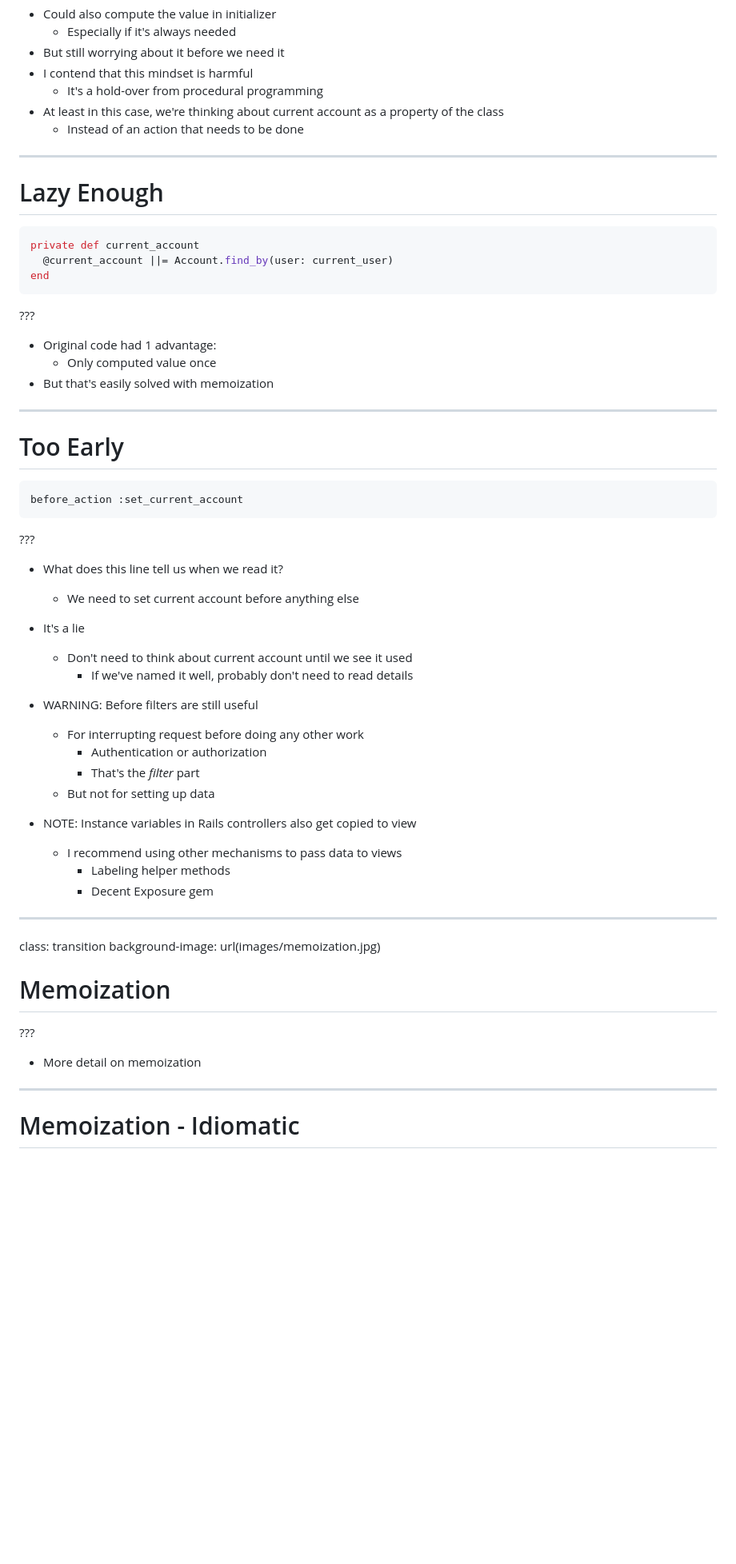
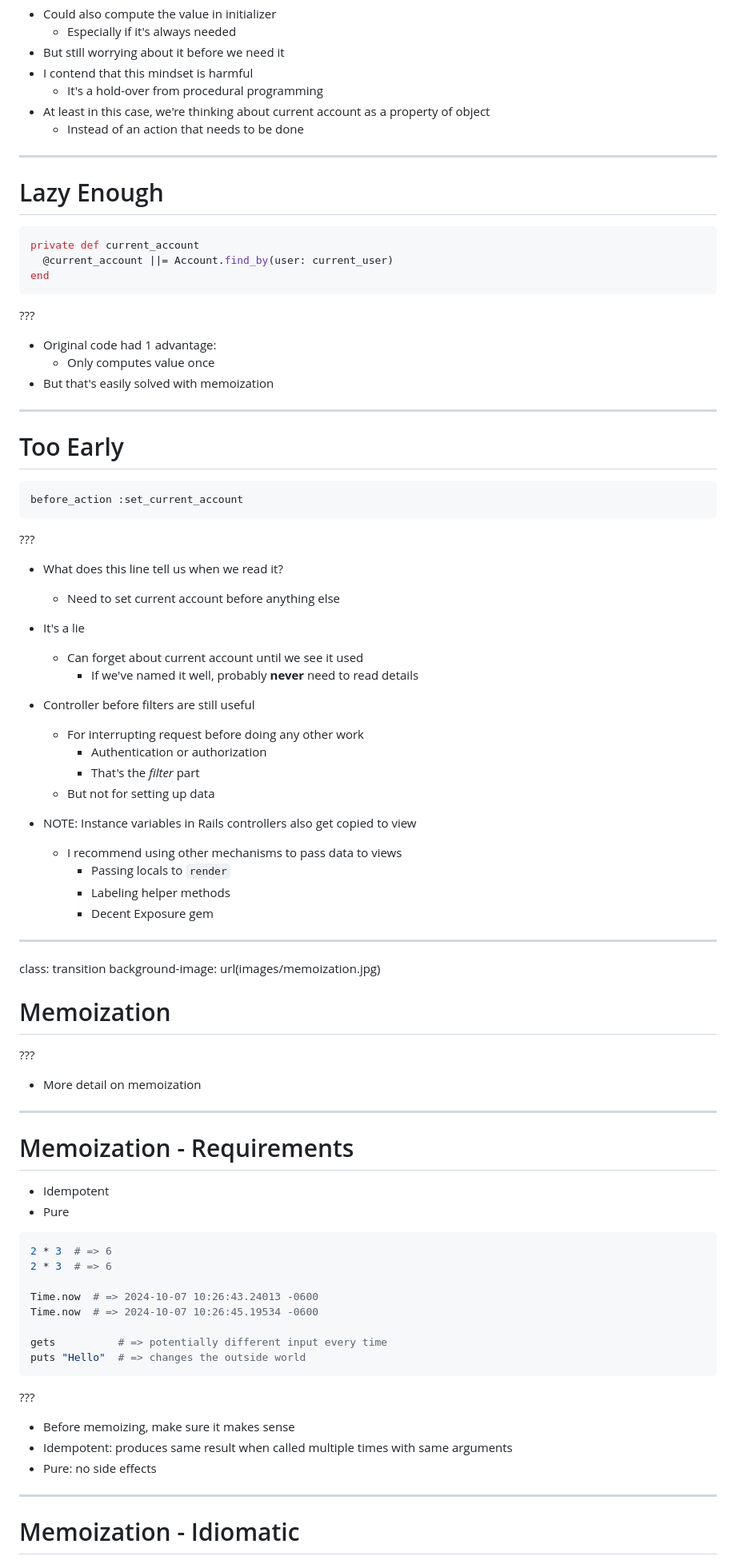
Before and after one commit to booch/presentations, a Markdown page: Laziness/slides.md, the part around the change printed below. Shown: that part at 80% size. GitHub-like rendering; blank space fills up the shorter version.

```diff
--- a/Laziness/slides.md
+++ b/Laziness/slides.md
@@ -137,7 +138,7 @@ end
 - But still worrying about it before we need it
 - I contend that this mindset is harmful
     - It's a hold-over from procedural programming
-- At least in this case, we're thinking about current account as a property of the class
+- At least in this case, we're thinking about current account as a property of object
     - Instead of an action that needs to be done
 
 ---
@@ -153,7 +154,7 @@ end
 ???
 
 - Original code had 1 advantage:
-    - Only computed value once
+    - Only computes value once
 - But that's easily solved with memoization
 
 ---
@@ -167,19 +168,20 @@ before_action :set_current_account
 ???
 
 - What does this line tell us when we read it?
-    - We need to set current account before anything else
+    - Need to set current account before anything else
 - It's a lie
-    - Don't need to think about current account until we see it used
-        - If we've named it well, probably don't need to read details
+    - Can forget about current account until we see it used
+        - If we've named it well, probably **never** need to read details
 
 
-- WARNING: Before filters are still useful
+- Controller before filters are still useful
     - For interrupting request before doing any other work
         - Authentication or authorization
         - That's the _filter_ part
     - But not for setting up data
 - NOTE: Instance variables in Rails controllers also get copied to view
     - I recommend using other mechanisms to pass data to views
+        - Passing locals to `render`
         - Labeling helper methods
         - Decent Exposure gem
 
@@ -192,6 +194,30 @@ background-image: url(images/memoization.jpg)
 ???
 
 - More detail on memoization
+
+---
+
+# Memoization - Requirements
+
+- Idempotent
+- Pure
+
+~~~ ruby
+2 * 3  # => 6
+2 * 3  # => 6
+
+Time.now  # => 2024-10-07 10:26:43.24013 -0600
+Time.now  # => 2024-10-07 10:26:45.19534 -0600
+
+gets          # => potentially different input every time
+puts "Hello"  # => changes the outside world
+~~~
+
+???
+
+- Before memoizing, make sure it makes sense
+- Idempotent: produces same result when called multiple times with same arguments
+- Pure: no side effects
 
 ---
 
```
Also changed, not shown: other parts of Laziness/slides.md (+109 -84 lines), Laziness/unused-slides.md (+2 -2 lines), Laziness/images/better-homes-and-gardens.jpg (added), 1 other file.
